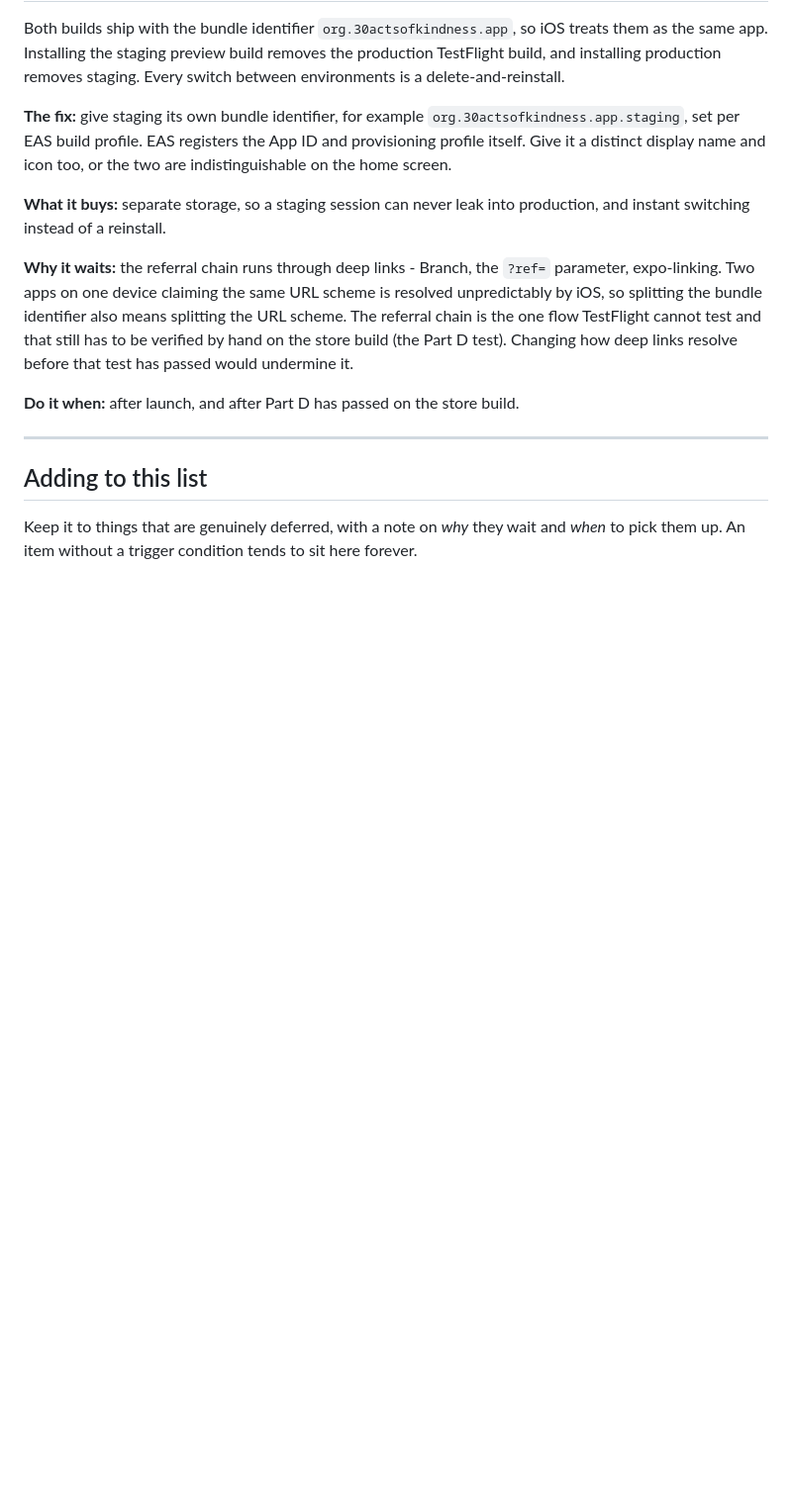
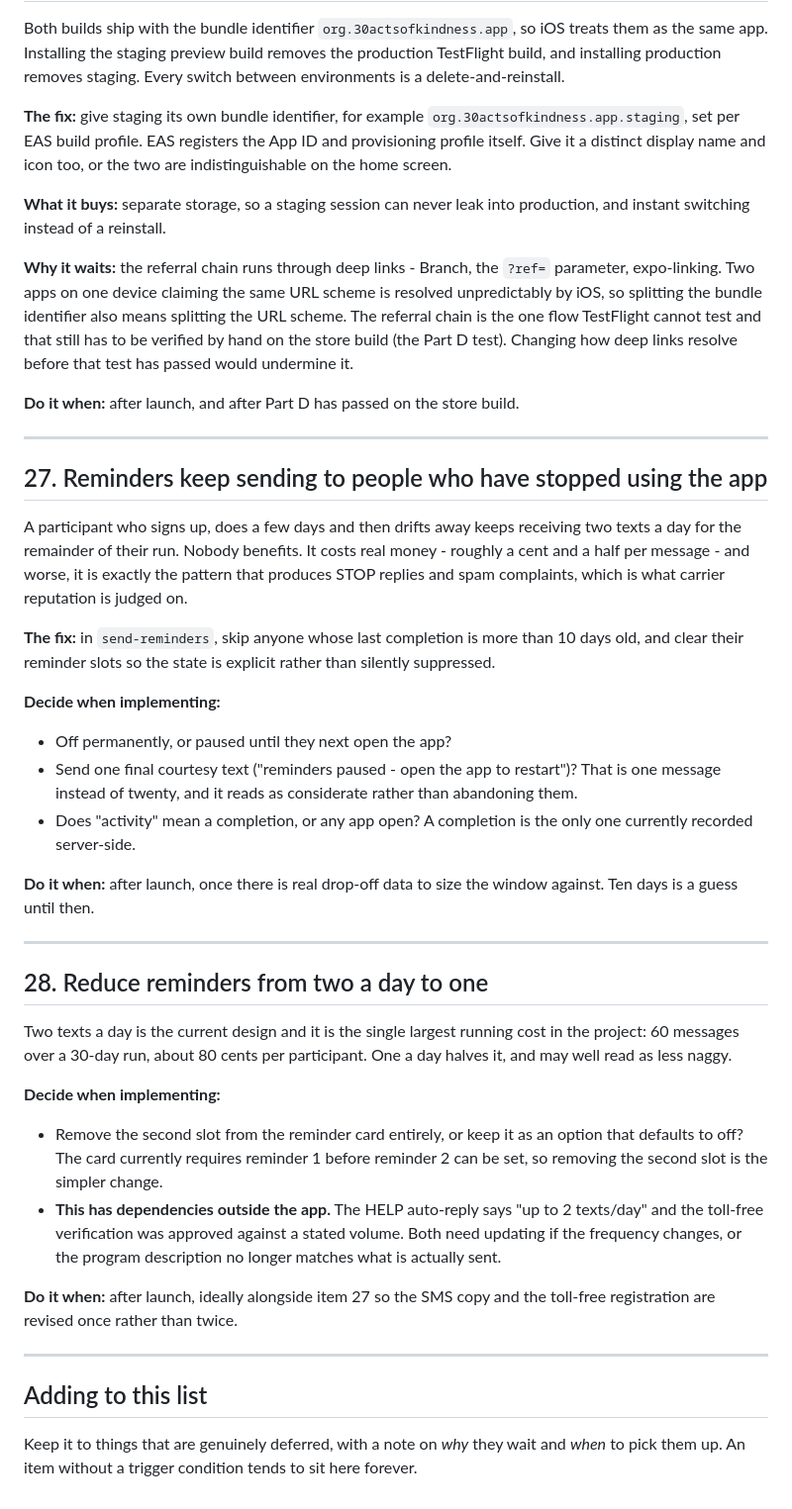
Before and after one commit to gguttman-ui/30-Acts, a Markdown page: Docs/POST-LAUNCH-BACKLOG.md, the part around the change. Shown at 99% size. Drawn GitHub-style; blank space fills up the shorter version.

Commit message:
Backlog items 27 and 28: stop reminders for inactive users, reduce to one a day
Both are SMS cost reductions. Item 27 stops texting participants whose last completion is more than 10 days old, which also reduces STOP replies and spam complaints. Item 28 halves the per-participant cost from about 80 cents to 40. Item 28 has dependencies outside the app: the HELP auto-reply and the approved toll-free registration both state up to two texts per day.

Co-Authored-By: Claude Opus 5 <noreply@anthropic.com>

Claude-Session: https://claude.ai/code/session_018atov62jUhxQaBTXSJxYBQ

```diff
--- a/Docs/POST-LAUNCH-BACKLOG.md
+++ b/Docs/POST-LAUNCH-BACKLOG.md
@@ -891,6 +891,51 @@ passed would undermine it.
 
 ---
 
+## 27. Reminders keep sending to people who have stopped using the app
+
+A participant who signs up, does a few days and then drifts away keeps receiving
+two texts a day for the remainder of their run. Nobody benefits. It costs real
+money - roughly a cent and a half per message - and worse, it is exactly the
+pattern that produces STOP replies and spam complaints, which is what carrier
+reputation is judged on.
+
+**The fix:** in `send-reminders`, skip anyone whose last completion is more than
+10 days old, and clear their reminder slots so the state is explicit rather than
+silently suppressed.
+
+**Decide when implementing:**
+- Off permanently, or paused until they next open the app?
+- Send one final courtesy text ("reminders paused - open the app to restart")?
+  That is one message instead of twenty, and it reads as considerate rather than
+  abandoning them.
+- Does "activity" mean a completion, or any app open? A completion is the only
+  one currently recorded server-side.
+
+**Do it when:** after launch, once there is real drop-off data to size the
+window against. Ten days is a guess until then.
+
+---
+
+## 28. Reduce reminders from two a day to one
+
+Two texts a day is the current design and it is the single largest running cost
+in the project: 60 messages over a 30-day run, about 80 cents per participant.
+One a day halves it, and may well read as less naggy.
+
+**Decide when implementing:**
+- Remove the second slot from the reminder card entirely, or keep it as an
+  option that defaults to off? The card currently requires reminder 1 before
+  reminder 2 can be set, so removing the second slot is the simpler change.
+- **This has dependencies outside the app.** The HELP auto-reply says "up to 2
+  texts/day" and the toll-free verification was approved against a stated volume.
+  Both need updating if the frequency changes, or the program description no
+  longer matches what is actually sent.
+
+**Do it when:** after launch, ideally alongside item 27 so the SMS copy and the
+toll-free registration are revised once rather than twice.
+
+---
+
 ## Adding to this list
 
 Keep it to things that are genuinely deferred, with a note on *why* they wait
```
